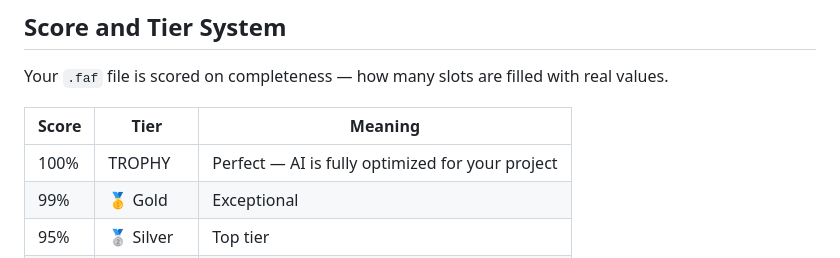
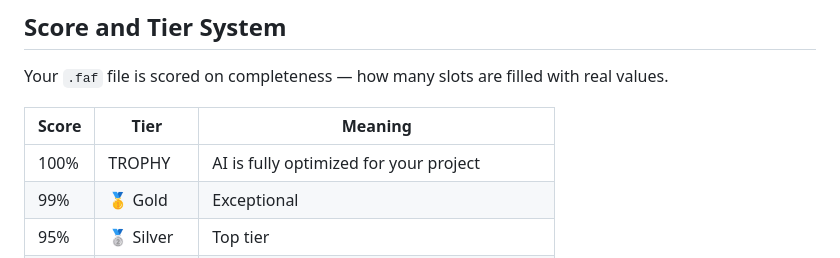
Before and after one commit to Wolfe-Jam/gemini-faf-mcp, a Markdown page: README.md, the part around the change. GitHub-like rendering.

Commit message:
docs: remove 'perfect' from tier description
Co-Authored-By: Claude Opus 4.6 (1M context) <noreply@anthropic.com>

```diff
--- a/README.md
+++ b/README.md
@@ -167,7 +167,7 @@ Your `.faf` file is scored on completeness — how many slots are filled with re
 
 | Score | Tier | Meaning |
 |-------|------|---------|
-| 100% | TROPHY | Perfect — AI is fully optimized for your project |
+| 100% | TROPHY | AI is fully optimized for your project |
 | 99% | 🥇 Gold | Exceptional |
 | 95% | 🥈 Silver | Top tier |
 | 85% | 🥉 Bronze | Production ready — AI can work confidently |
```
